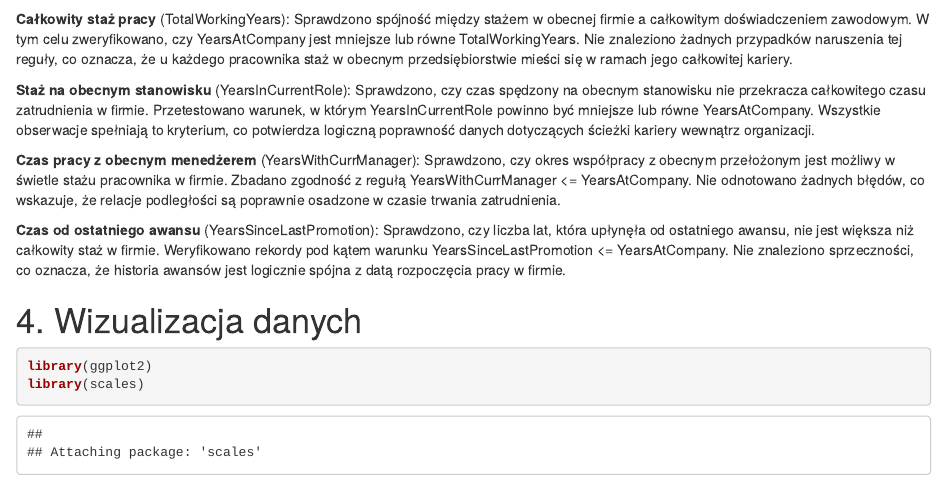
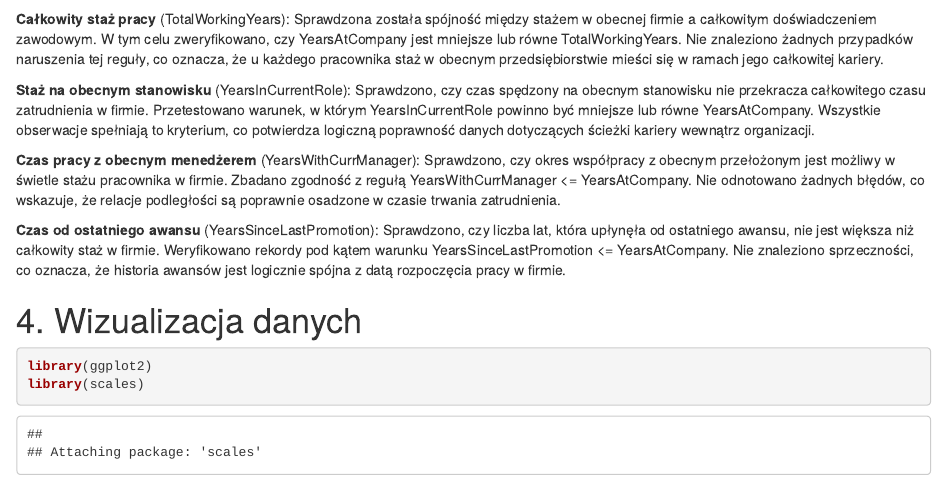
Before and after one commit to maryiavashkev/Projektowanie_analizowanie, an R Markdown document (Analiza_HR.Rmd): the page in a window 1100 px wide, from 3520 px down. Rendered offline with R 4.5, knitr and Pandoc, with nearby package versions; drawn as R Markdown's standard HTML page in place of the format the file asks for; code that draws random numbers runs with fixed seeds of ours; some code elsewhere in the file could not run offline.

Commit message:
Update walidacja interpretacje

````diff
--- a/Analiza_HR.Rmd
+++ b/Analiza_HR.Rmd
@@ -138,7 +138,7 @@ barplot(cf)
 
 ```
 
-**Całkowity staż pracy** (TotalWorkingYears): Sprawdzono spójność między stażem w obecnej firmie a całkowitym doświadczeniem zawodowym. W tym celu zweryfikowano, czy YearsAtCompany jest mniejsze lub równe TotalWorkingYears. Nie znaleziono żadnych przypadków naruszenia tej reguły, co oznacza, że u każdego pracownika staż w obecnym przedsiębiorstwie mieści się w ramach jego całkowitej kariery.
+**Całkowity staż pracy** (TotalWorkingYears): Sprawdzona została spójność między stażem w obecnej firmie a całkowitym doświadczeniem zawodowym. W tym celu zweryfikowano, czy YearsAtCompany jest mniejsze lub równe TotalWorkingYears. Nie znaleziono żadnych przypadków naruszenia tej reguły, co oznacza, że u każdego pracownika staż w obecnym przedsiębiorstwie mieści się w ramach jego całkowitej kariery.
 
 **Staż na obecnym stanowisku** (YearsInCurrentRole): Sprawdzono, czy czas spędzony na obecnym stanowisku nie przekracza całkowitego czasu zatrudnienia w firmie. Przetestowano warunek, w którym YearsInCurrentRole powinno być mniejsze lub równe YearsAtCompany. Wszystkie obserwacje spełniają to kryterium, co potwierdza logiczną poprawność danych dotyczących ścieżki kariery wewnątrz organizacji.
 
````
